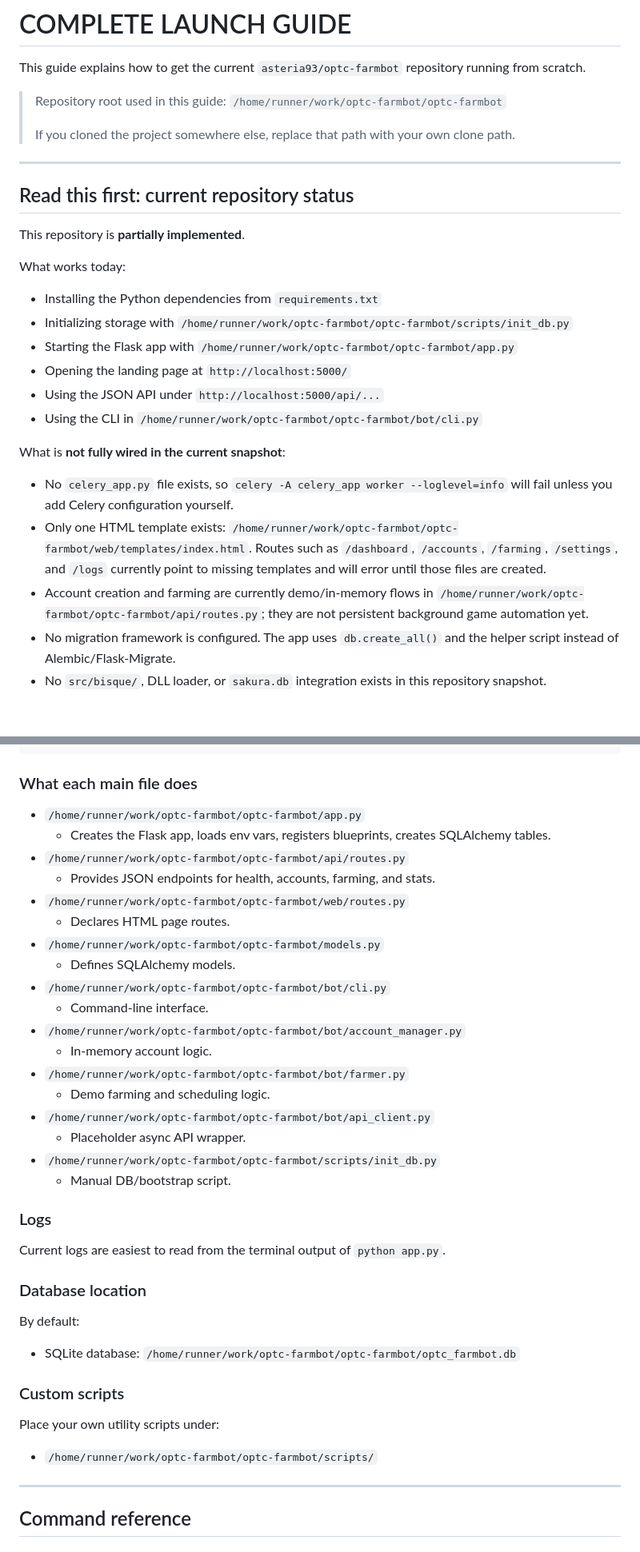
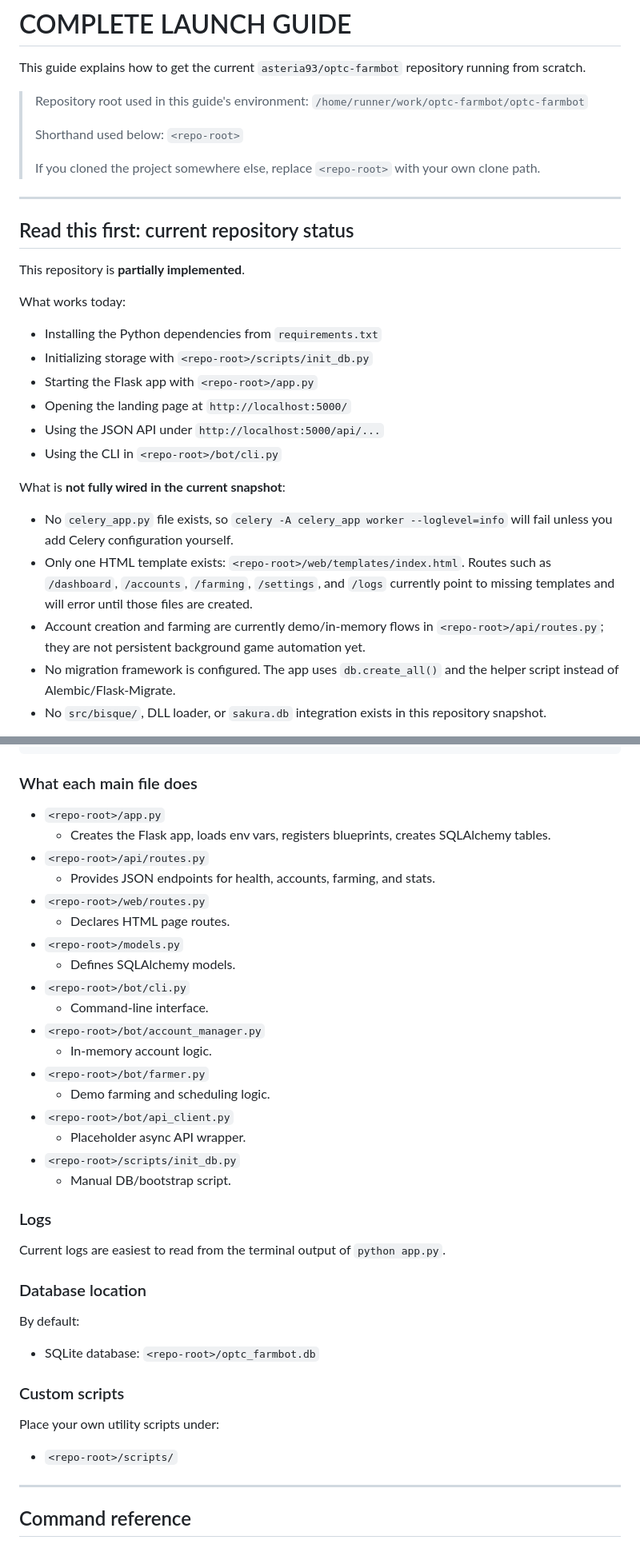
Before and after one commit to asteria93/optc-farmbot, a Markdown page: COMPLETE_LAUNCH_GUIDE.md, 2 parts joined by grey strips. Shown at 80% size. Drawn GitHub-style; blank space fills up the shorter version.

Commit message:
Polish launch guide wording

````diff
--- a/COMPLETE_LAUNCH_GUIDE.md
+++ b/COMPLETE_LAUNCH_GUIDE.md
@@ -2,9 +2,11 @@
 
 This guide explains how to get the current `asteria93/optc-farmbot` repository running from scratch.
 
-> Repository root used in this guide: `/home/runner/work/optc-farmbot/optc-farmbot`
+> Repository root used in this guide's environment: `/home/runner/work/optc-farmbot/optc-farmbot`
 >
-> If you cloned the project somewhere else, replace that path with your own clone path.
+> Shorthand used below: `<repo-root>`
+>
+> If you cloned the project somewhere else, replace `<repo-root>` with your own clone path.
 
 ---
 
@@ -14,17 +16,17 @@ This repository is **partially implemented**.
 
 What works today:
 - Installing the Python dependencies from `requirements.txt`
-- Initializing storage with `/home/runner/work/optc-farmbot/optc-farmbot/scripts/init_db.py`
-- Starting the Flask app with `/home/runner/work/optc-farmbot/optc-farmbot/app.py`
+- Initializing storage with `<repo-root>/scripts/init_db.py`
+- Starting the Flask app with `<repo-root>/app.py`
 - Opening the landing page at `http://localhost:5000/`
 - Using the JSON API under `http://localhost:5000/api/...`
-- Using the CLI in `/home/runner/work/optc-farmbot/optc-farmbot/bot/cli.py`
+- Using the CLI in `<repo-root>/bot/cli.py`
 
 What is **not fully wired in the current snapshot**:
 - No `celery_app.py` file exists, so `celery -A celery_app worker --loglevel=info` will fail unless you add Celery configuration yourself.
-- Only one HTML template exists: `/home/runner/work/optc-farmbot/optc-farmbot/web/templates/index.html`.
+- Only one HTML template exists: `<repo-root>/web/templates/index.html`.
   Routes such as `/dashboard`, `/accounts`, `/farming`, `/settings`, and `/logs` currently point to missing templates and will error until those files are created.
-- Account creation and farming are currently demo/in-memory flows in `/home/runner/work/optc-farmbot/optc-farmbot/api/routes.py`; they are not persistent background game automation yet.
+- Account creation and farming are currently demo/in-memory flows in `<repo-root>/api/routes.py`; they are not persistent background game automation yet.
 - No migration framework is configured. The app uses `db.create_all()` and the helper script instead of Alembic/Flask-Migrate.
 - No `src/bisque/`, DLL loader, or `sakura.db` integration exists in this repository snapshot.
 
@@ -960,23 +962,23 @@ Current top-level layout:
 ```
 
 ### What each main file does
-- `/home/runner/work/optc-farmbot/optc-farmbot/app.py`
+- `<repo-root>/app.py`
   - Creates the Flask app, loads env vars, registers blueprints, creates SQLAlchemy tables.
-- `/home/runner/work/optc-farmbot/optc-farmbot/api/routes.py`
+- `<repo-root>/api/routes.py`
   - Provides JSON endpoints for health, accounts, farming, and stats.
-- `/home/runner/work/optc-farmbot/optc-farmbot/web/routes.py`
+- `<repo-root>/web/routes.py`
   - Declares HTML page routes.
-- `/home/runner/work/optc-farmbot/optc-farmbot/models.py`
+- `<repo-root>/models.py`
   - Defines SQLAlchemy models.
-- `/home/runner/work/optc-farmbot/optc-farmbot/bot/cli.py`
+- `<repo-root>/bot/cli.py`
   - Command-line interface.
-- `/home/runner/work/optc-farmbot/optc-farmbot/bot/account_manager.py`
+- `<repo-root>/bot/account_manager.py`
   - In-memory account logic.
-- `/home/runner/work/optc-farmbot/optc-farmbot/bot/farmer.py`
+- `<repo-root>/bot/farmer.py`
   - Demo farming and scheduling logic.
-- `/home/runner/work/optc-farmbot/optc-farmbot/bot/api_client.py`
+- `<repo-root>/bot/api_client.py`
   - Placeholder async API wrapper.
-- `/home/runner/work/optc-farmbot/optc-farmbot/scripts/init_db.py`
+- `<repo-root>/scripts/init_db.py`
   - Manual DB/bootstrap script.
 
 ### Logs
@@ -984,11 +986,11 @@ Current logs are easiest to read from the terminal output of `python app.py`.
 
 ### Database location
 By default:
-- SQLite database: `/home/runner/work/optc-farmbot/optc-farmbot/optc_farmbot.db`
+- SQLite database: `<repo-root>/optc_farmbot.db`
 
 ### Custom scripts
 Place your own utility scripts under:
-- `/home/runner/work/optc-farmbot/optc-farmbot/scripts/`
+- `<repo-root>/scripts/`
 
 ---
 
````
Also changed, not shown: other parts of COMPLETE_LAUNCH_GUIDE.md (+20 -20 lines).
